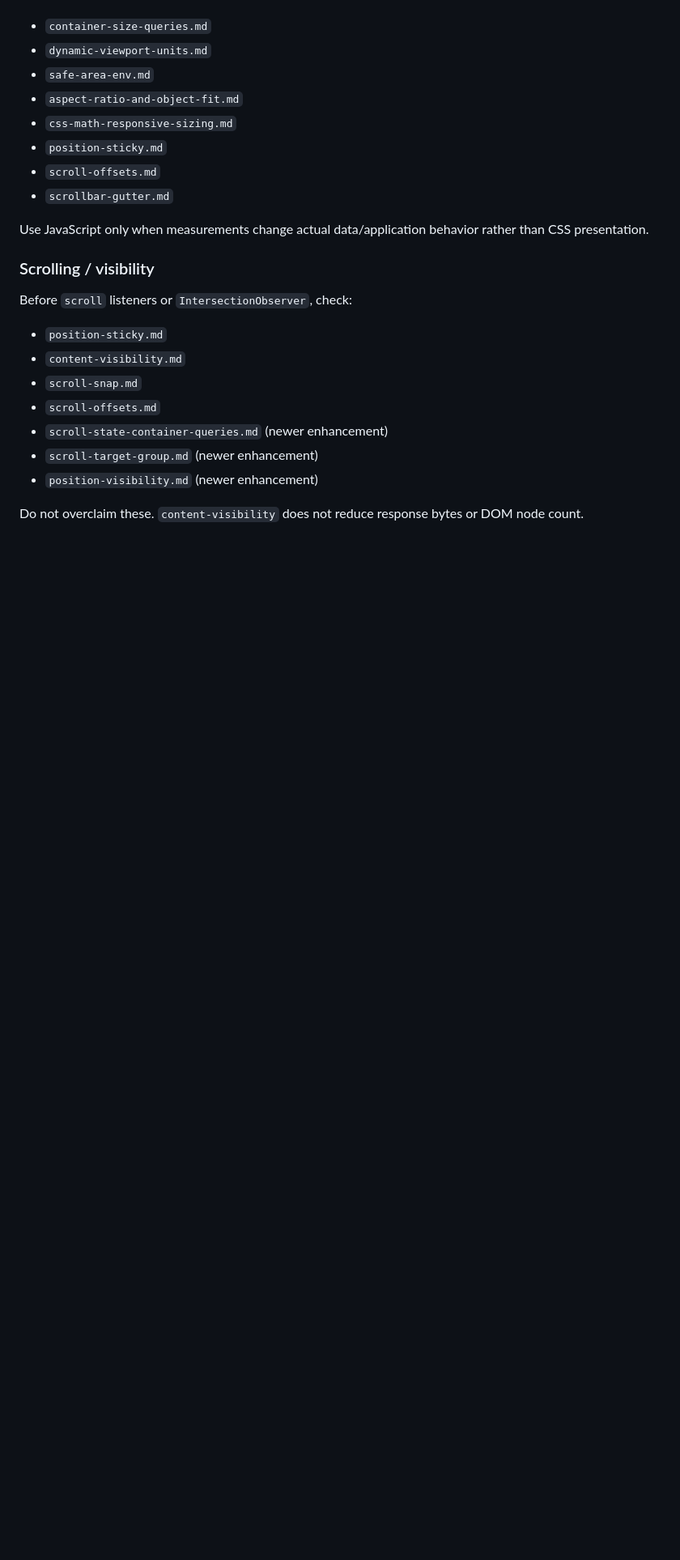
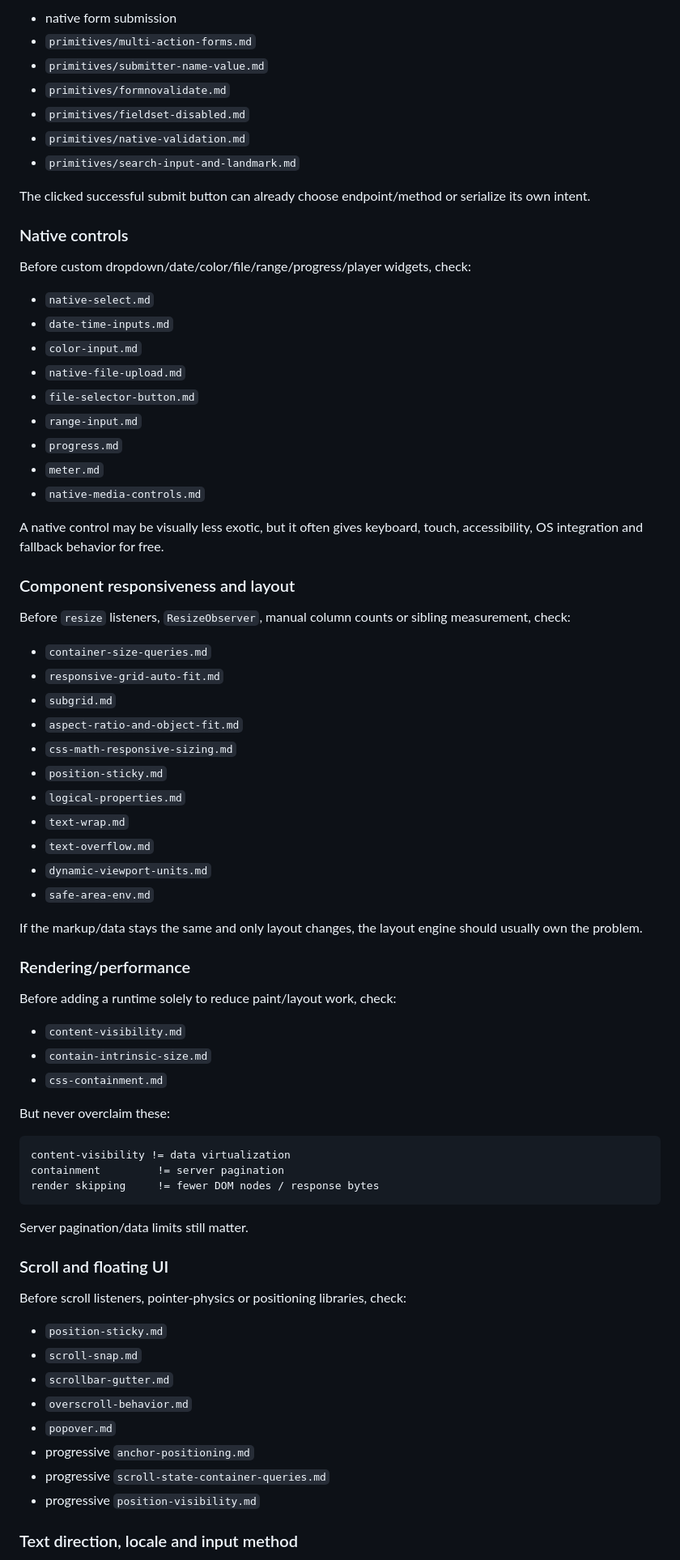
Before and after one commit to OnurByte/PureDesign, a Markdown page: AGENTS.md, the part around one of its changes. Shown at 81% size. Rendered like a GitHub page; blank space fills up the shorter version.

````diff
--- a/AGENTS.md
+++ b/AGENTS.md
@@ -49,26 +64,77 @@ Before `ResizeObserver`, resize listeners or `getBoundingClientRect()` used only
+- native form submission
+- `primitives/multi-action-forms.md`
+- `primitives/submitter-name-value.md`
+- `primitives/formnovalidate.md`
+- `primitives/fieldset-disabled.md`
+- `primitives/native-validation.md`
+- `primitives/search-input-and-landmark.md`
+
+The clicked successful submit button can already choose endpoint/method or serialize its own intent.
+
+### Native controls
+
+Before custom dropdown/date/color/file/range/progress/player widgets, check:
+
+- `native-select.md`
+- `date-time-inputs.md`
+- `color-input.md`
+- `native-file-upload.md`
+- `file-selector-button.md`
+- `range-input.md`
+- `progress.md`
+- `meter.md`
+- `native-media-controls.md`
+
+A native control may be visually less exotic, but it often gives keyboard, touch, accessibility, OS integration and fallback behavior for free.
+
+### Component responsiveness and layout
+
+Before `resize` listeners, `ResizeObserver`, manual column counts or sibling measurement, check:
 
 - `container-size-queries.md`
-- `dynamic-viewport-units.md`
-- `safe-area-env.md`
+- `responsive-grid-auto-fit.md`
+- `subgrid.md`
 - `aspect-ratio-and-object-fit.md`
 - `css-math-responsive-sizing.md`
 - `position-sticky.md`
-- `scroll-offsets.md`
-- `scrollbar-gutter.md`
+- `logical-properties.md`
+- `text-wrap.md`
+- `text-overflow.md`
+- `dynamic-viewport-units.md`
+- `safe-area-env.md`
 
-Use JavaScript only when measurements change actual data/application behavior rather than CSS presentation.
+If the markup/data stays the same and only layout changes, the layout engine should usually own the problem.
 
-### Scrolling / visibility
+### Rendering/performance
 
-Before `scroll` listeners or `IntersectionObserver`, check:
+Before adding a runtime solely to reduce paint/layout work, check:
+
+- `content-visibility.md`
+- `contain-intrinsic-size.md`
+- `css-containment.md`
+
+But never overclaim these:
+
+```text
+content-visibility != data virtualization
+containment         != server pagination
+render skipping     != fewer DOM nodes / response bytes
+```
+
+Server pagination/data limits still matter.
+
+### Scroll and floating UI
+
+Before scroll listeners, pointer-physics or positioning libraries, check:
 
 - `position-sticky.md`
-- `content-visibility.md`
 - `scroll-snap.md`
-- `scroll-offsets.md`
-- `scroll-state-container-queries.md` (newer enhancement)
-- `scroll-target-group.md` (newer enhancement)
-- `position-visibility.md` (newer enhancement)
+- `scrollbar-gutter.md`
+- `overscroll-behavior.md`
+- `popover.md`
+- progressive `anchor-positioning.md`
+- progressive `scroll-state-container-queries.md`
+- progressive `position-visibility.md`
 
-Do not overclaim these. `content-visibility` does not reduce response bytes or DOM node count.
+### Text direction, locale and input method
 
````
Also changed, not shown: other parts of AGENTS.md (+92 -112 lines).
